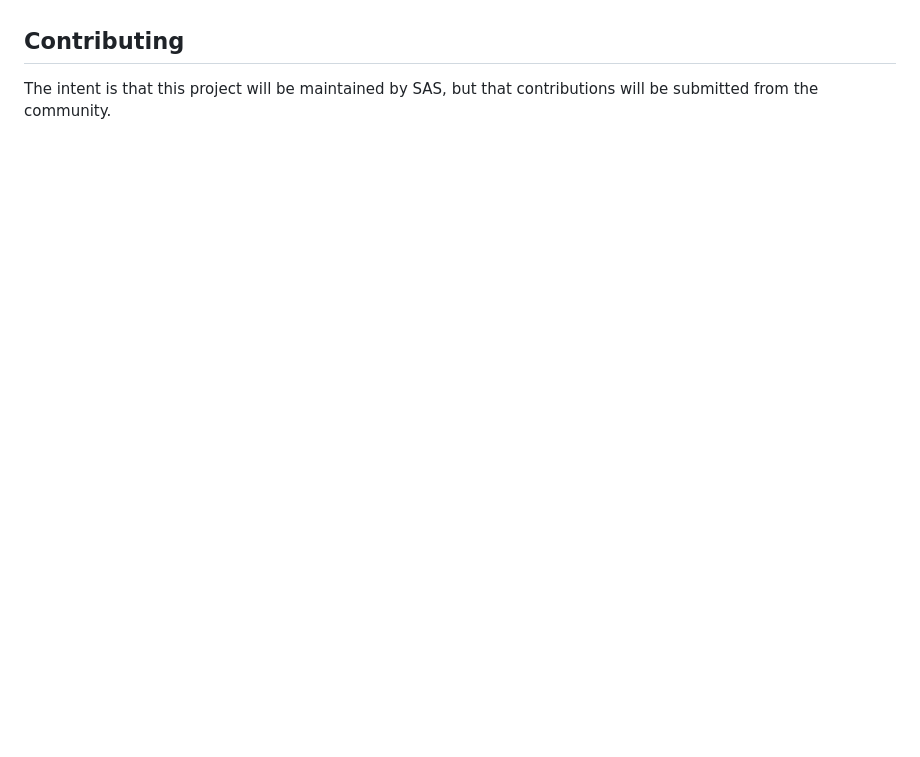
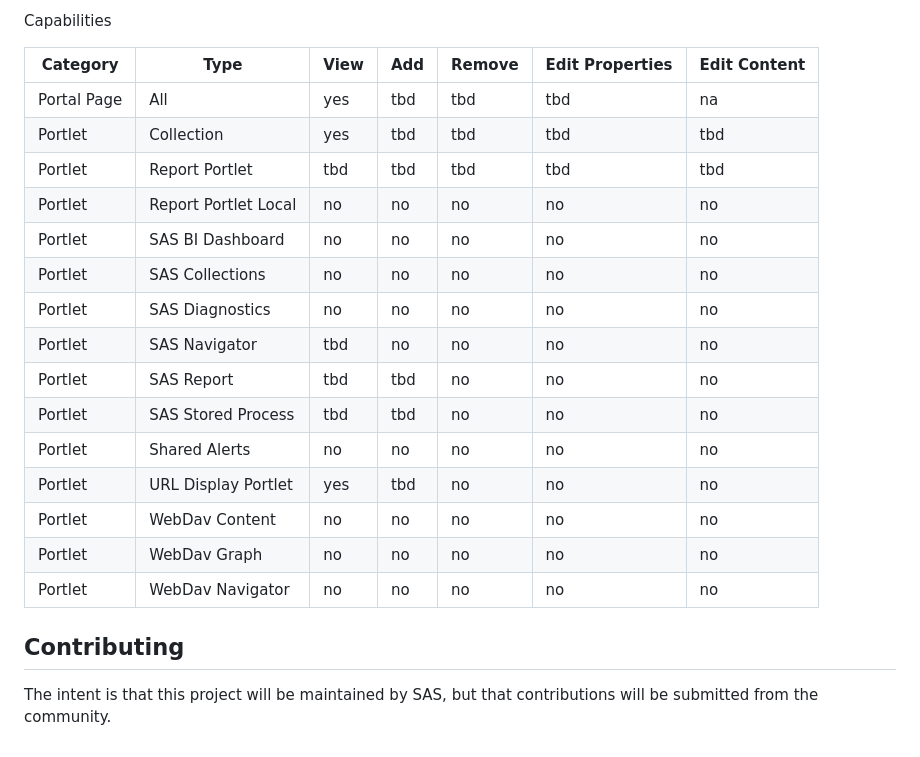
Before and after one commit to sassoftware/sas-portal-app, a Markdown page: README.md, the part around one of its changes. Drawn GitHub-style; blank space fills up the shorter version.

```diff
--- a/README.md
+++ b/README.md
@@ -79,3 +134,28 @@ Here is the list of functionality included in the SAS Information Delivery Porta
+Capabilities
+
+| Category | Type | View | Add | Remove | Edit Properties | Edit Content |
+| ------ | ------ | ------ | ------ | ------ | ------ | ------ |
+| Portal Page | All | yes | tbd | tbd | tbd | na |
+| Portlet | Collection | yes | tbd | tbd | tbd | tbd |
+| Portlet | Report Portlet | tbd | tbd | tbd | tbd | tbd |
+| Portlet | Report Portlet Local | no | no | no | no | no |
+| Portlet | SAS BI Dashboard | no | no | no | no | no |
+| Portlet | SAS Collections | no | no | no | no | no |
+| Portlet | SAS Diagnostics | no | no | no | no | no |
+| Portlet | SAS Navigator | tbd | no | no | no | no |
+| Portlet | SAS Report | tbd | tbd | no | no | no |
+| Portlet | SAS Stored Process | tbd | tbd | no | no | no |
+| Portlet | Shared Alerts | no | no | no | no | no |
+| Portlet | URL Display Portlet | yes | tbd | no | no | no |
+| Portlet | WebDav Content | no | no | no | no | no |
+| Portlet | WebDav Graph | no | no | no | no | no |
+| Portlet | WebDav Navigator | no | no | no | no | no |
+
+
+
+
+
+
 ## Contributing
 
 The intent is that this project will be maintained by SAS, but that contributions will be submitted from the community.
```
Also changed, not shown: other parts of README.md (+55 -0 lines).
